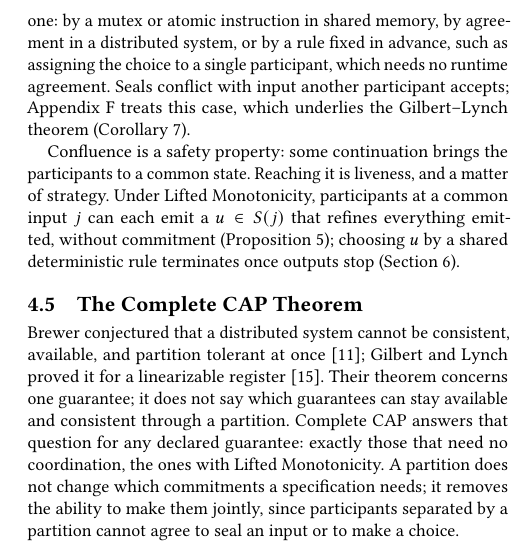
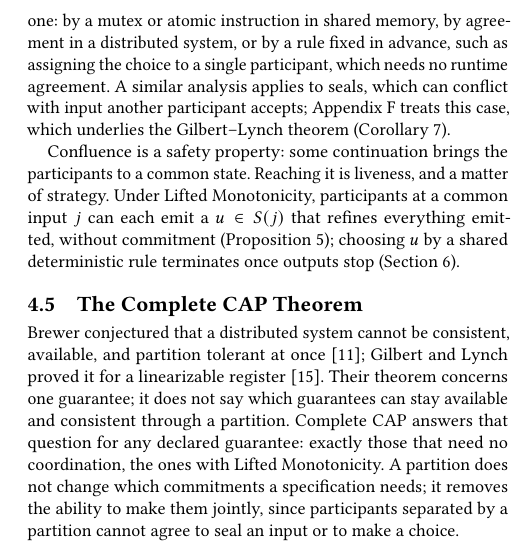
Before and after one commit to jhellerstein/coord-criterion, a LaTeX document (main.tex, which reads sections/distributed.tex): part of one column of page 12 of 29, cut so that both start at the same text. Compiled offline with pdfLaTeX.

Commit message:
wip: minor clarification in section 4

```diff
--- a/sections/distributed.tex
+++ b/sections/distributed.tex
@@ -258,7 +258,8 @@ The first event's commitment is a choice against $x$.  If both events remain
 available to different participants, the system must exclude one: by a mutex
 or atomic instruction in shared memory, by agreement in a distributed system,
 or by a rule fixed in advance, such as assigning the choice to a single
-participant, which needs no runtime agreement.  Seals conflict with input
+participant, which needs no runtime agreement.  A similar analysis applies to
+seals, which can conflict with input
 another participant accepts; Appendix~\ref{app:cap-response} treats this case,
 which underlies the Gilbert--Lynch theorem (Corollary~\ref{cor:gilbert-lynch}).
 
```
